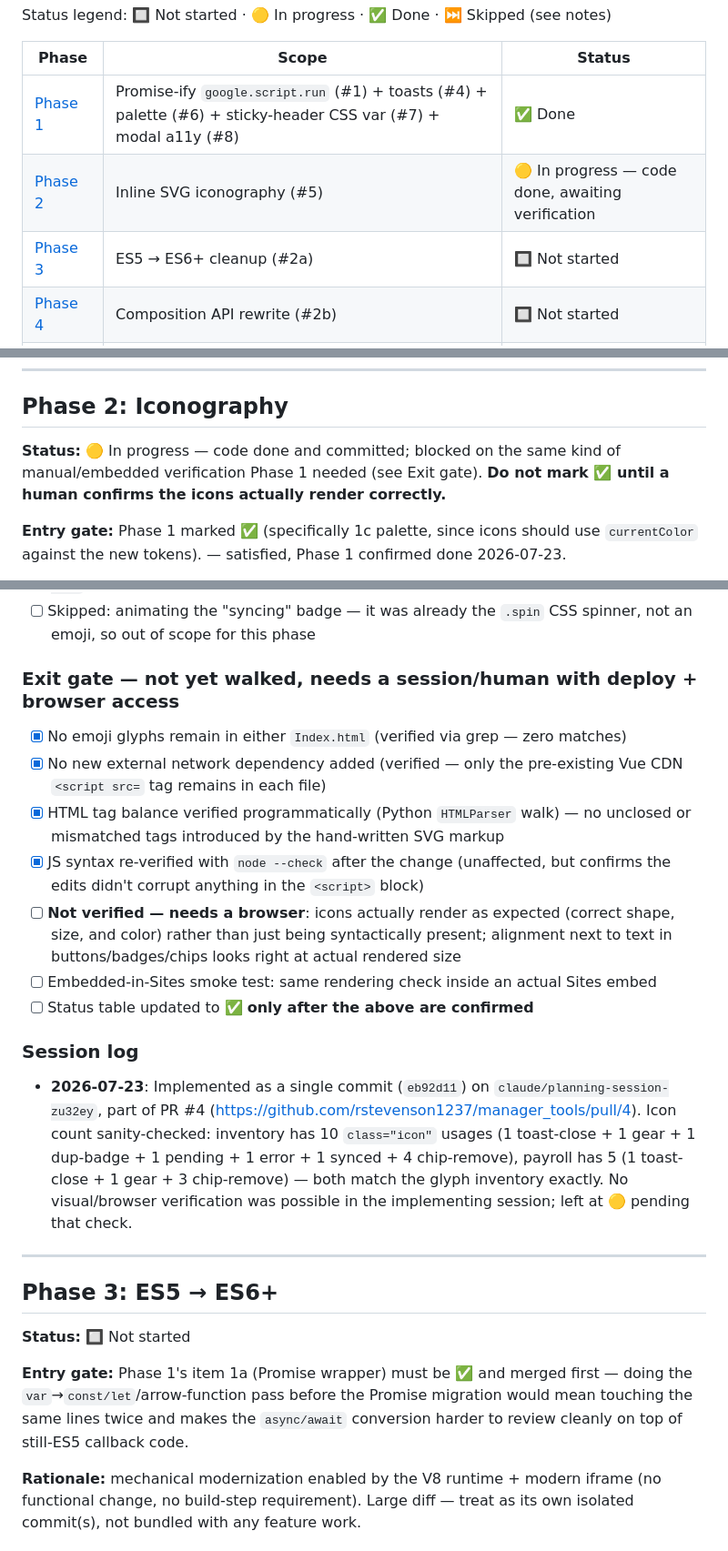
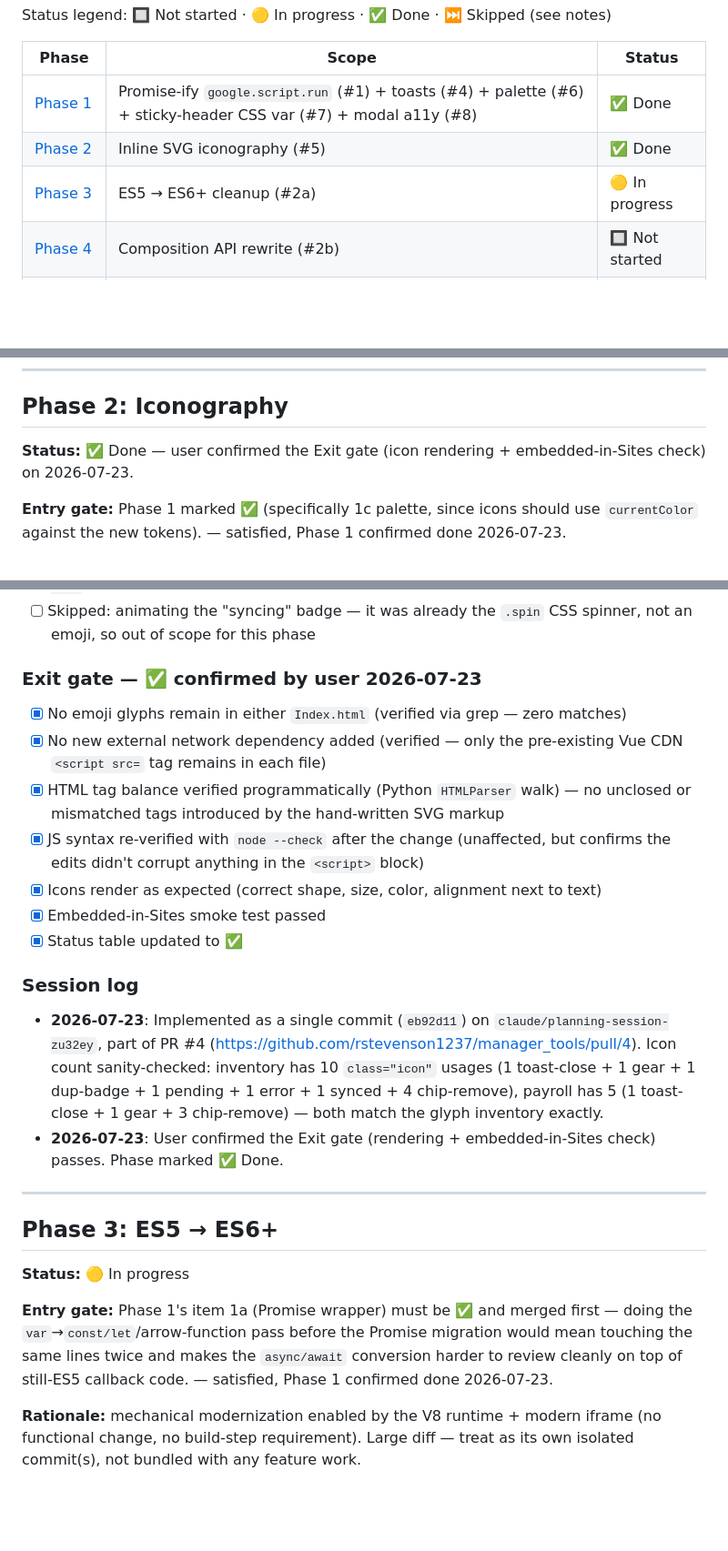
Before and after one commit to rstevenson1237/manager_tools, a Markdown page: MODERNIZATION_PLAN.md, 3 parts joined by grey strips. Shown at 91% size. Drawn GitHub-style; blank space fills up the shorter version.

Commit message:
Mark Phase 2 done (user-confirmed exit gate); start Phase 3

```diff
--- a/MODERNIZATION_PLAN.md
+++ b/MODERNIZATION_PLAN.md
@@ -5,8 +5,8 @@ Status legend: 🔲 Not started · 🟡 In progress · ✅ Done · ⏭️ Skippe
 | Phase | Scope | Status |
 |---|---|---|
 | [Phase 1](#phase-1-toasts-palette-sticky-header-var-modal-a11y-promise-wrapper) | Promise-ify `google.script.run` (#1) + toasts (#4) + palette (#6) + sticky-header CSS var (#7) + modal a11y (#8) | ✅ Done |
-| [Phase 2](#phase-2-iconography) | Inline SVG iconography (#5) | 🟡 In progress — code done, awaiting verification |
-| [Phase 3](#phase-3-es5--es6) | ES5 → ES6+ cleanup (#2a) | 🔲 Not started |
+| [Phase 2](#phase-2-iconography) | Inline SVG iconography (#5) | ✅ Done |
+| [Phase 3](#phase-3-es5--es6) | ES5 → ES6+ cleanup (#2a) | 🟡 In progress |
 | [Phase 4](#phase-4-composition-api-evaluation) | Composition API rewrite (#2b) | 🔲 Not started |
 | Phase 5+ | *(not yet defined — see "Growing this plan")* | — |
 
@@ -207,9 +207,8 @@ payroll** (commit `b987f99`)
 
 ## Phase 2: Iconography
 
-**Status:** 🟡 In progress — code done and committed; blocked on the same kind of
-manual/embedded verification Phase 1 needed (see Exit gate). **Do not mark ✅ until a
-human confirms the icons actually render correctly.**
+**Status:** ✅ Done — user confirmed the Exit gate (icon rendering + embedded-in-Sites
+check) on 2026-07-23.
 
 **Entry gate:** Phase 1 marked ✅ (specifically 1c palette, since icons should use
 `currentColor` against the new tokens). — satisfied, Phase 1 confirmed done 2026-07-23.
@@ -236,7 +235,7 @@ iframe (proxy blocks, load failures) for a handful of glyphs that don't justify
 - [ ] Skipped: animating the "syncing" badge — it was already the `.spin` CSS spinner, not
       an emoji, so out of scope for this phase
 
-### Exit gate — **not yet walked, needs a session/human with deploy + browser access**
+### Exit gate — ✅ confirmed by user 2026-07-23
 - [x] No emoji glyphs remain in either `Index.html` (verified via grep — zero matches)
 - [x] No new external network dependency added (verified — only the pre-existing Vue CDN
       `<script src=` tag remains in each file)
@@ -244,11 +243,9 @@ iframe (proxy blocks, load failures) for a handful of glyphs that don't justify
       or mismatched tags introduced by the hand-written SVG markup
 - [x] JS syntax re-verified with `node --check` after the change (unaffected, but confirms
       the edits didn't corrupt anything in the `<script>` block)
-- [ ] **Not verified — needs a browser**: icons actually render as expected (correct shape,
-      size, and color) rather than just being syntactically present; alignment next to text
-      in buttons/badges/chips looks right at actual rendered size
-- [ ] Embedded-in-Sites smoke test: same rendering check inside an actual Sites embed
-- [ ] Status table updated to ✅ **only after the above are confirmed**
+- [x] Icons render as expected (correct shape, size, color, alignment next to text)
+- [x] Embedded-in-Sites smoke test passed
+- [x] Status table updated to ✅
 
 ### Session log
 - **2026-07-23**: Implemented as a single commit (`eb92d11`) on
@@ -256,19 +253,20 @@ iframe (proxy blocks, load failures) for a handful of glyphs that don't justify
   (https://github.com/rstevenson1237/manager_tools/pull/4). Icon count sanity-checked:
   inventory has 10 `class="icon"` usages (1 toast-close + 1 gear + 1 dup-badge + 1 pending +
   1 error + 1 synced + 4 chip-remove), payroll has 5 (1 toast-close + 1 gear + 3
-  chip-remove) — both match the glyph inventory exactly. No visual/browser verification was
-  possible in the implementing session; left at 🟡 pending that check.
+  chip-remove) — both match the glyph inventory exactly.
+- **2026-07-23**: User confirmed the Exit gate (rendering + embedded-in-Sites check) passes.
+  Phase marked ✅ Done.
 
 ---
 
 ## Phase 3: ES5 → ES6+
 
-**Status:** 🔲 Not started
+**Status:** 🟡 In progress
 
 **Entry gate:** Phase 1's item 1a (Promise wrapper) must be ✅ and merged first — doing the
 `var`→`const/let`/arrow-function pass before the Promise migration would mean touching the
 same lines twice and makes the `async/await` conversion harder to review cleanly on top of
-still-ES5 callback code.
+still-ES5 callback code. — satisfied, Phase 1 confirmed done 2026-07-23.
 
 **Rationale:** mechanical modernization enabled by the V8 runtime + modern iframe (no
 functional change, no build-step requirement). Large diff — treat as its own isolated
```
